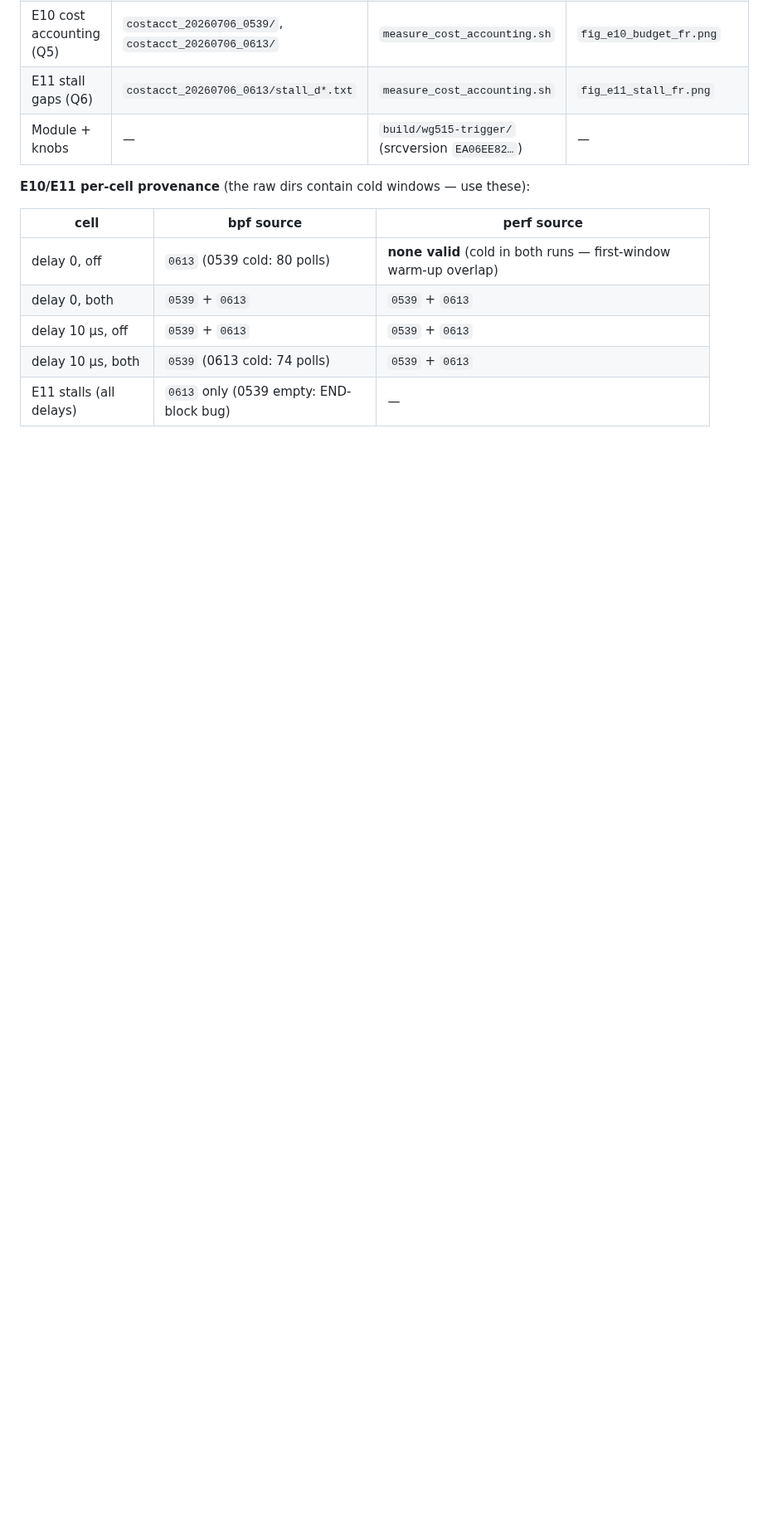
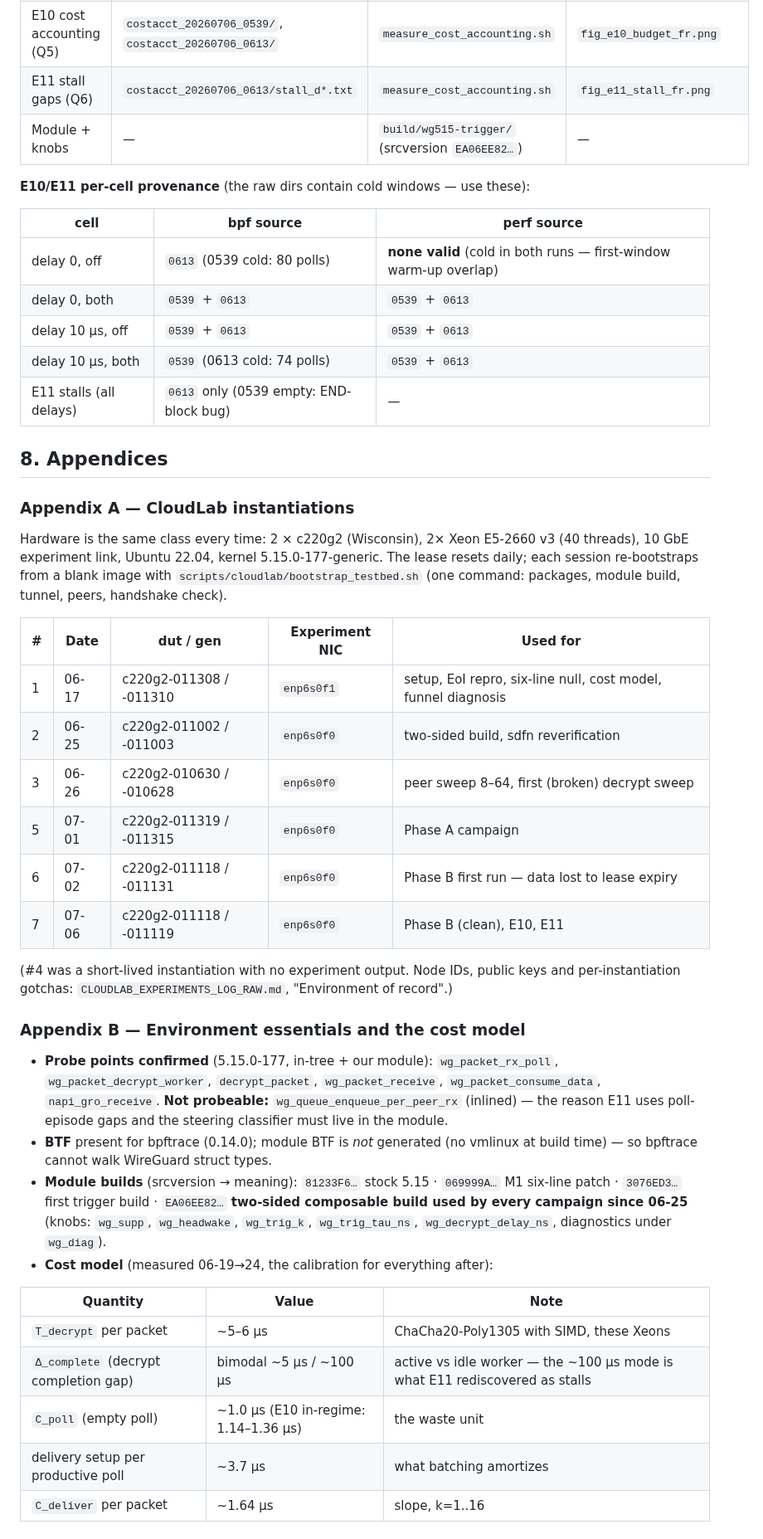
Before and after one commit to AnasAEA/wireguard-receive-path, a Markdown page: docs/cloudlab/CLOUDLAB_EXPERIMENTS_LOG.md, the part around one of its changes. Shown at 83% size. Drawn GitHub-style; blank space fills up the shorter version.

```diff
--- a/docs/cloudlab/CLOUDLAB_EXPERIMENTS_LOG.md
+++ b/docs/cloudlab/CLOUDLAB_EXPERIMENTS_LOG.md
@@ -393,3 +393,50 @@ recoverable excess ~30–90 µs typical, 200–800 µs tail — promising but co
 | delay 10 µs, off | `0539` + `0613` | `0539` + `0613` |
 | delay 10 µs, both | `0539` (0613 cold: 74 polls) | `0539` + `0613` |
 | E11 stalls (all delays) | `0613` only (0539 empty: END-block bug) | — |
+
+## 8. Appendices
+
+### Appendix A — CloudLab instantiations
+
+Hardware is the same class every time: 2 × c220g2 (Wisconsin), 2× Xeon E5-2660 v3
+(40 threads), 10 GbE experiment link, Ubuntu 22.04, kernel 5.15.0-177-generic. The lease
+resets daily; each session re-bootstraps from a blank image with
+`scripts/cloudlab/bootstrap_testbed.sh` (one command: packages, module build, tunnel,
+peers, handshake check).
+
+| # | Date | dut / gen | Experiment NIC | Used for |
+|---|---|---|---|---|
+| 1 | 06-17 | c220g2-011308 / -011310 | `enp6s0f1` | setup, EoI repro, six-line null, cost model, funnel diagnosis |
+| 2 | 06-25 | c220g2-011002 / -011003 | `enp6s0f0` | two-sided build, sdfn reverification |
+| 3 | 06-26 | c220g2-010630 / -010628 | `enp6s0f0` | peer sweep 8–64, first (broken) decrypt sweep |
+| 5 | 07-01 | c220g2-011319 / -011315 | `enp6s0f0` | Phase A campaign |
+| 6 | 07-02 | c220g2-011118 / -011131 | `enp6s0f0` | Phase B first run — data lost to lease expiry |
+| 7 | 07-06 | c220g2-011118 / -011119 | `enp6s0f0` | Phase B (clean), E10, E11 |
+
+(#4 was a short-lived instantiation with no experiment output. Node IDs, public keys
+and per-instantiation gotchas: `CLOUDLAB_EXPERIMENTS_LOG_RAW.md`, "Environment of
+record".)
+
+### Appendix B — Environment essentials and the cost model
+
+- **Probe points confirmed** (5.15.0-177, in-tree + our module): `wg_packet_rx_poll`,
+  `wg_packet_decrypt_worker`, `decrypt_packet`, `wg_packet_receive`,
+  `wg_packet_consume_data`, `napi_gro_receive`. **Not probeable:**
+  `wg_queue_enqueue_per_peer_rx` (inlined) — the reason E11 uses poll-episode gaps and
+  the steering classifier must live in the module.
+- **BTF** present for bpftrace (0.14.0); module BTF is *not* generated (no vmlinux at
+  build time) — so bpftrace cannot walk WireGuard struct types.
+- **Module builds** (srcversion → meaning): `81233F6…` stock 5.15 · `069999A…` M1
+  six-line patch · `3076ED3…` first trigger build · `EA06EE82…` **two-sided composable
+  build used by every campaign since 06-25** (knobs: `wg_supp`, `wg_headwake`,
+  `wg_trig_k`, `wg_trig_tau_ns`, `wg_decrypt_delay_ns`, diagnostics under `wg_diag`).
+- **Cost model** (measured 06-19→24, the calibration for everything after):
+
+| Quantity | Value | Note |
+|---|---|---|
+| `T_decrypt` per packet | ~5–6 µs | ChaCha20-Poly1305 with SIMD, these Xeons |
+| `Δ_complete` (decrypt completion gap) | bimodal ~5 µs / ~100 µs | active vs idle worker — the ~100 µs mode is what E11 rediscovered as stalls |
+| `C_poll` (empty poll) | ~1.0 µs (E10 in-regime: 1.14–1.36 µs) | the waste unit |
+| delivery setup per productive poll | ~3.7 µs | what batching amortizes |
+| `C_deliver` per packet | ~1.64 µs | slope, k=1..16 |
+
```
Also changed, not shown: other parts of docs/cloudlab/CLOUDLAB_EXPERIMENTS_LOG.md (+36 -0 lines).
